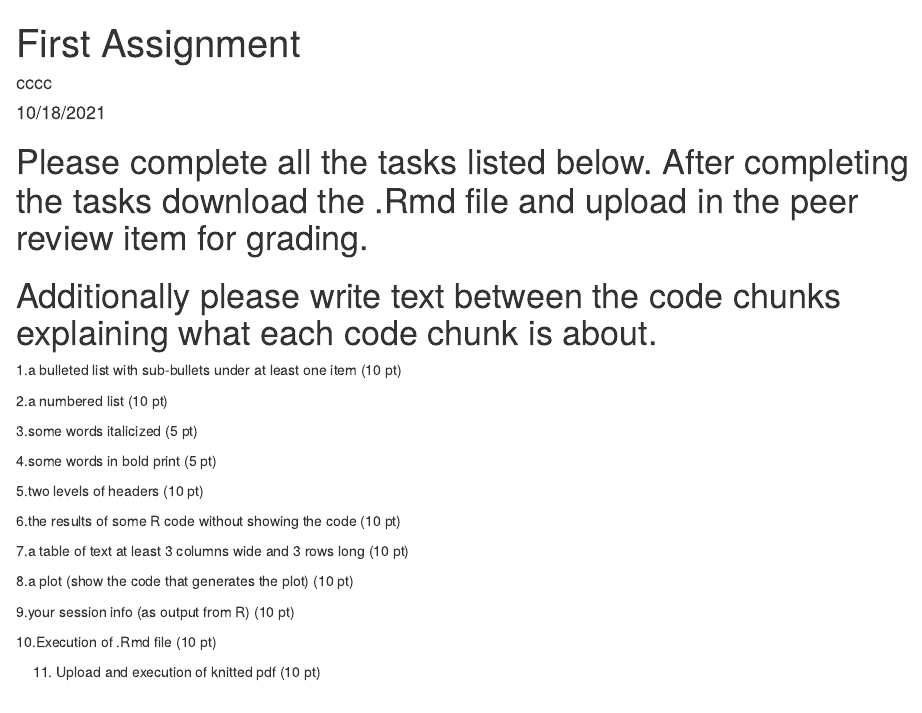
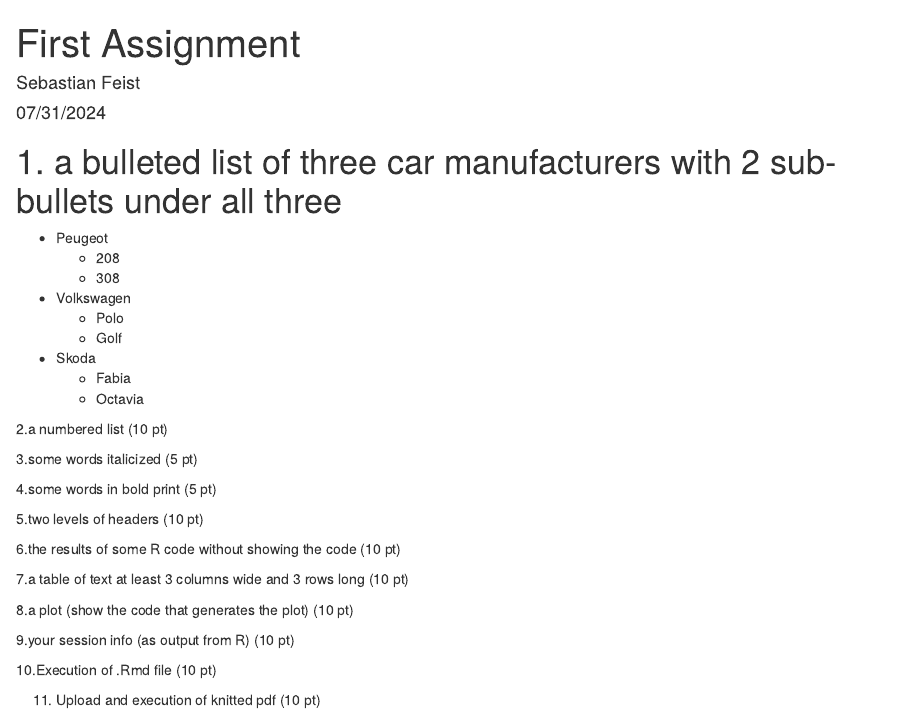
Before and after one commit to sebastianfeist/Coursera_Assignments, an R Markdown document (first_file.Rmd): the page in a window 1100 px wide, from its top. Rendered offline with R 4.5, knitr and Pandoc, with nearby package versions.

Commit message:
first task completed

````diff
--- a/first_file.Rmd
+++ b/first_file.Rmd
@@ -1,7 +1,7 @@
 ---
 title: "First Assignment"
-author: "cccc"
-date: "10/18/2021"
+author: "Sebastian Feist"
+date: "07/31/2024"
 output: html_document
 ---
 
@@ -9,11 +9,19 @@ output: html_document
 knitr::opts_chunk$set(echo = TRUE)
 ```
 
-# Please complete all the tasks listed below. After completing the tasks download the .Rmd file and upload in the peer review item for grading.
+# 1. a bulleted list of three car manufacturers with 2 sub-bullets under all three
 
-# Additionally please write text between the code chunks explaining what each code chunk is about.
+- Peugeot
+  - 208
+  - 308
+- Volkswagen
+  - Polo
+  - Golf
+- Skoda
+  - Fabia
+  - Octavia
 
-1.a bulleted list with sub-bullets under at least one item (10 pt)
+
 
 2.a numbered list (10 pt)
 
````
Also changed, not shown: first_file.html (added), 1 other file.
